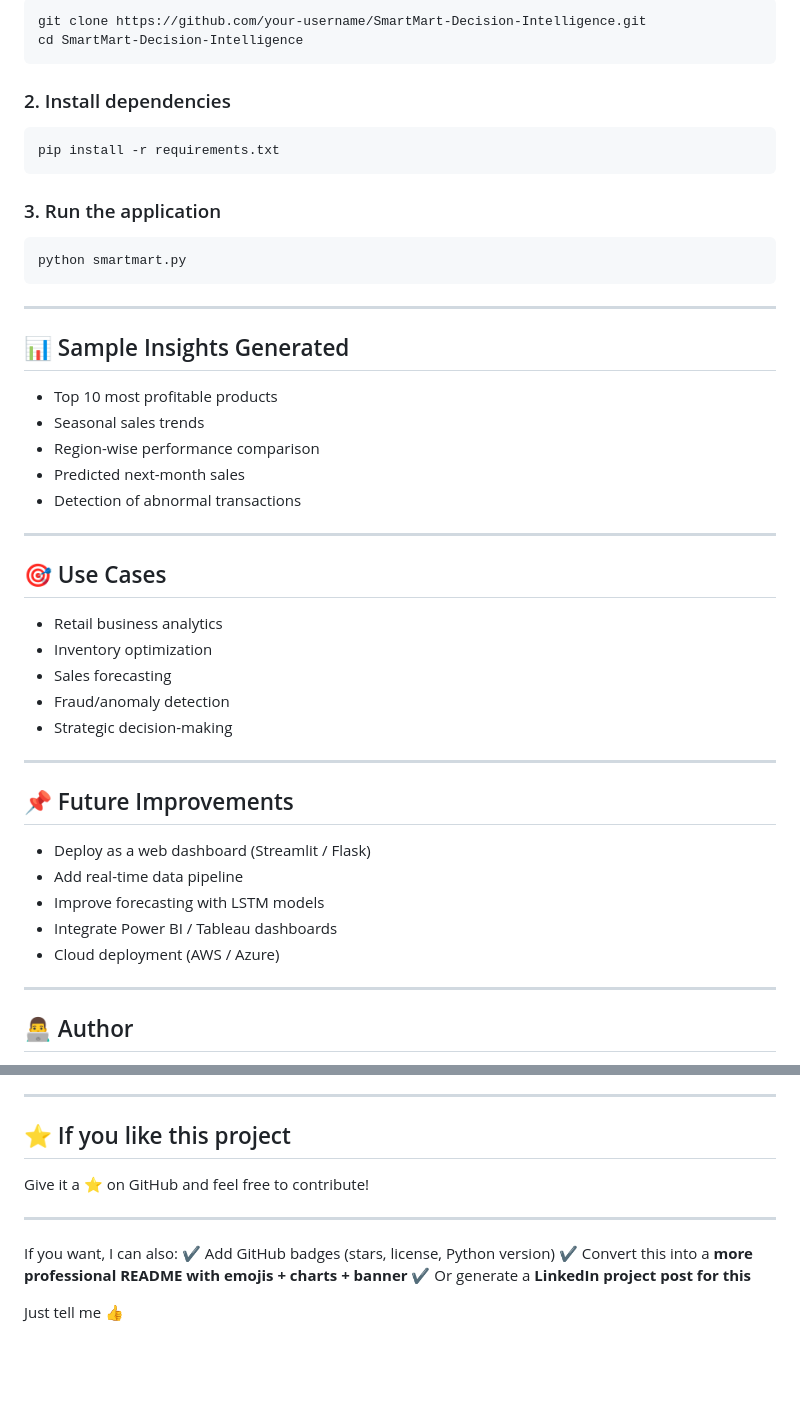
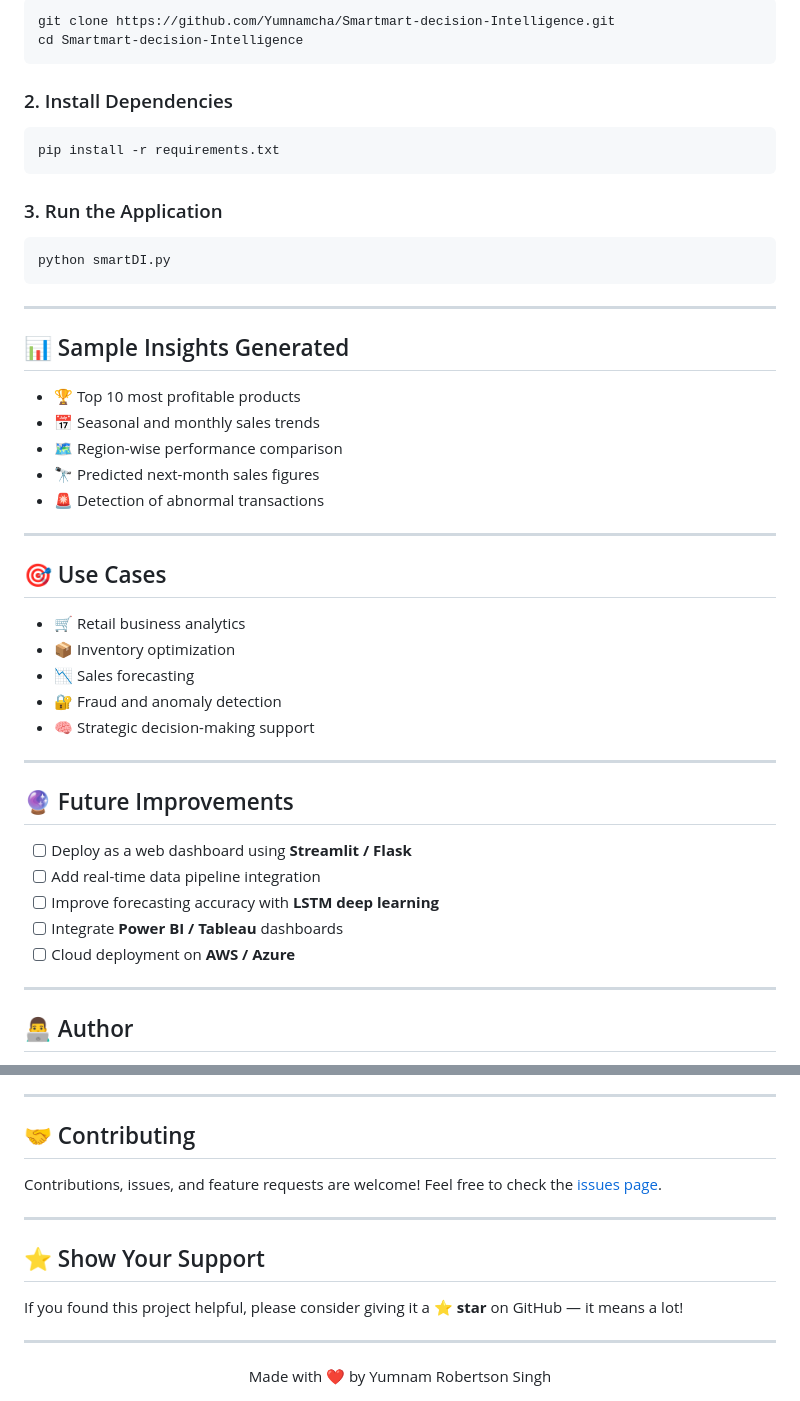
Before and after one commit to Yumnamcha/Smartmart-decision-Intelligence, a Markdown page: README.md, 2 parts joined by grey strips. Drawn GitHub-style; blank space fills up the shorter version.

````diff
--- a/README.md
+++ b/README.md
@@ -66,49 +80,47 @@ SmartMart-Decision-Intelligence/
 ```bash
-git clone https://github.com/your-username/SmartMart-Decision-Intelligence.git
-cd SmartMart-Decision-Intelligence
+git clone https://github.com/Yumnamcha/Smartmart-decision-Intelligence.git
+cd Smartmart-decision-Intelligence
 ```
 
-### 2. Install dependencies
-
+### 2. Install Dependencies
 ```bash
 pip install -r requirements.txt
 ```
 
-### 3. Run the application
-
+### 3. Run the Application
 ```bash
-python smartmart.py
+python smartDI.py
 ```
 
 ---
 
 ## 📊 Sample Insights Generated
 
-* Top 10 most profitable products
-* Seasonal sales trends
-* Region-wise performance comparison
-* Predicted next-month sales
-* Detection of abnormal transactions
+- 🏆 Top 10 most profitable products
+- 📅 Seasonal and monthly sales trends
+- 🗺️ Region-wise performance comparison
+- 🔭 Predicted next-month sales figures
+- 🚨 Detection of abnormal transactions
 
 ---
 
 ## 🎯 Use Cases
 
-* Retail business analytics
-* Inventory optimization
-* Sales forecasting
-* Fraud/anomaly detection
-* Strategic decision-making
+- 🛒 Retail business analytics
+- 📦 Inventory optimization
+- 📉 Sales forecasting
+- 🔐 Fraud and anomaly detection
+- 🧠 Strategic decision-making support
 
 ---
 
-## 📌 Future Improvements
+## 🔮 Future Improvements
 
-* Deploy as a web dashboard (Streamlit / Flask)
-* Add real-time data pipeline
-* Improve forecasting with LSTM models
-* Integrate Power BI / Tableau dashboards
-* Cloud deployment (AWS / Azure)
+- [ ] Deploy as a web dashboard using **Streamlit / Flask**
+- [ ] Add real-time data pipeline integration
+- [ ] Improve forecasting accuracy with **LSTM deep learning**
+- [ ] Integrate **Power BI / Tableau** dashboards
+- [ ] Cloud deployment on **AWS / Azure**
 
 ---
 
@@ -120,15 +137,19 @@ Skills: Python | SQL | Tableau | Data Science | ML
 
 ---
 
-## ⭐ If you like this project
+## 🤝 Contributing
 
-Give it a ⭐ on GitHub and feel free to contribute!
+Contributions, issues, and feature requests are welcome!
+Feel free to check the [issues page](https://github.com/Yumnamcha/Smartmart-decision-Intelligence/issues).
 
 ---
 
-If you want, I can also:
-✔ Add GitHub badges (stars, license, Python version)
-✔ Convert this into a **more professional README with emojis + charts + banner**
-✔ Or generate a **LinkedIn project post for this**
+## ⭐ Show Your Support
 
-Just tell me 👍
+If you found this project helpful, please consider giving it a **⭐ star** on GitHub — it means a lot!
+
+---
+
+<div align="center">
+Made with ❤️ by Yumnam Robertson Singh
+</div>
````
Also changed, not shown: other parts of README.md (+59 -40 lines).
